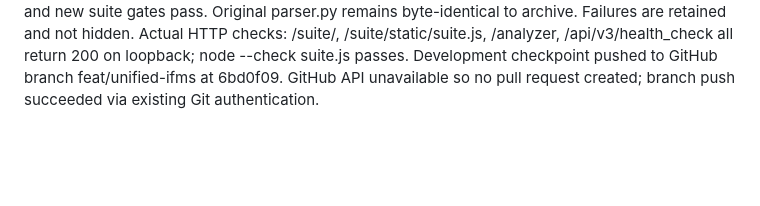
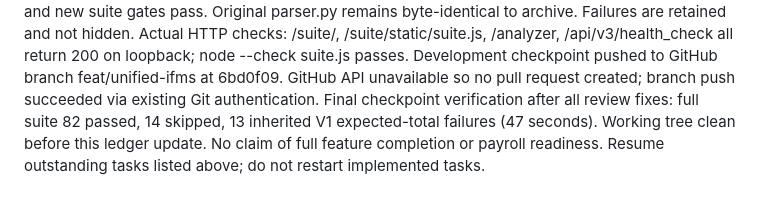
Before and after one commit to deepu07-rgb/IFMS-Tool, a Markdown page: docs/PROGRESS.md, the part around the change. Drawn GitHub-style; blank space fills up the shorter version.

Commit message:
docs: record final checkpoint verification

```diff
--- a/docs/PROGRESS.md
+++ b/docs/PROGRESS.md
@@ -25,3 +25,4 @@ Additional review fixes: zero-net arrear still checks gross/deduction arithmetic
 Last full regression run (before final two review tests): 80 passed, 14 skipped, 13 failed. All 13 failures are tests/test_expected_totals.py for inherited V1 deduction totals in 1.pdf–13.pdf; V2 and new suite gates pass. Original parser.py remains byte-identical to archive. Failures are retained and not hidden.
 Actual HTTP checks: /suite/, /suite/static/suite.js, /analyzer, /api/v3/health_check all return 200 on loopback; node --check suite.js passes.
 Development checkpoint pushed to GitHub branch feat/unified-ifms at 6bd0f09. GitHub API unavailable so no pull request created; branch push succeeded via existing Git authentication.
+Final checkpoint verification after all review fixes: full suite 82 passed, 14 skipped, 13 inherited V1 expected-total failures (47 seconds). Working tree clean before this ledger update. No claim of full feature completion or payroll readiness. Resume outstanding tasks listed above; do not restart implemented tasks.
```
